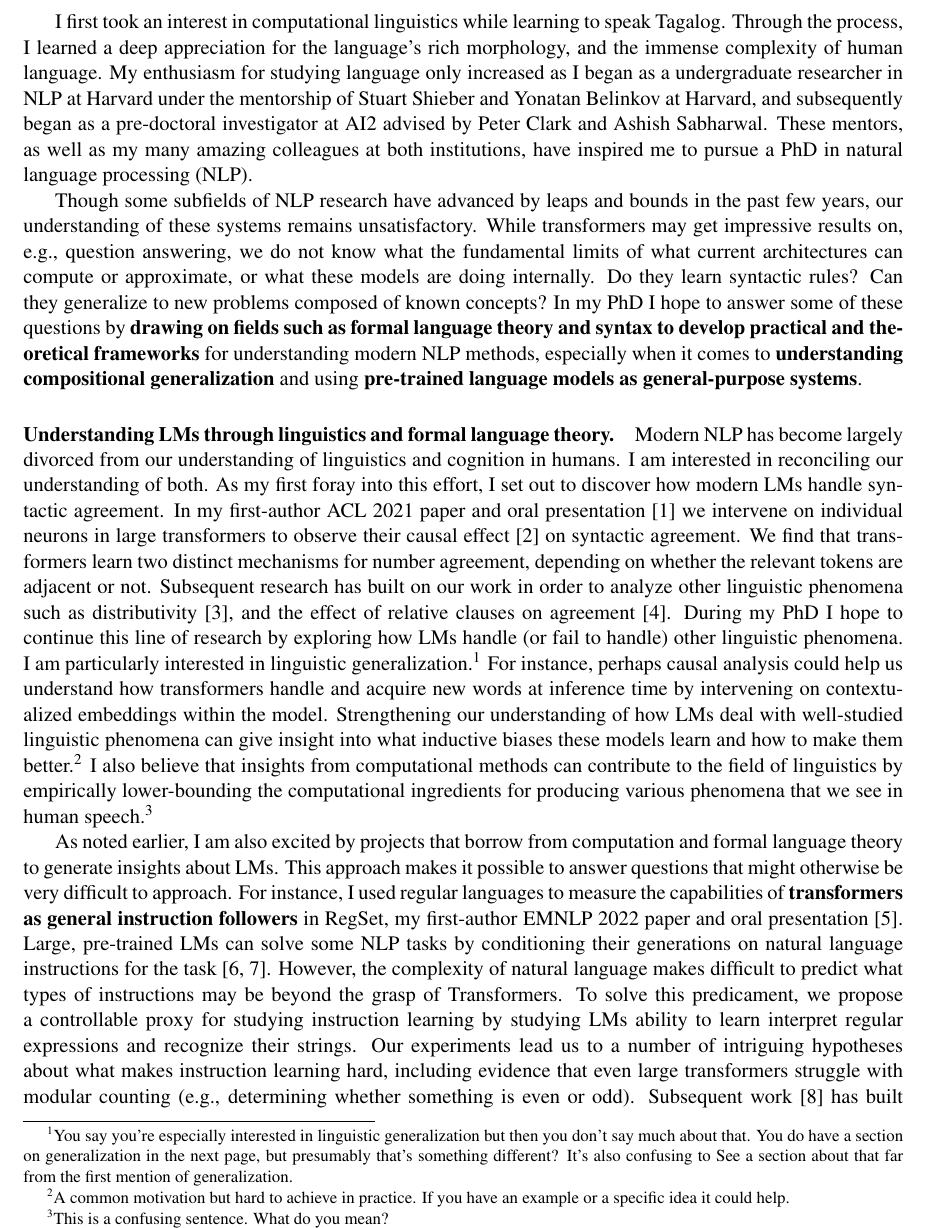
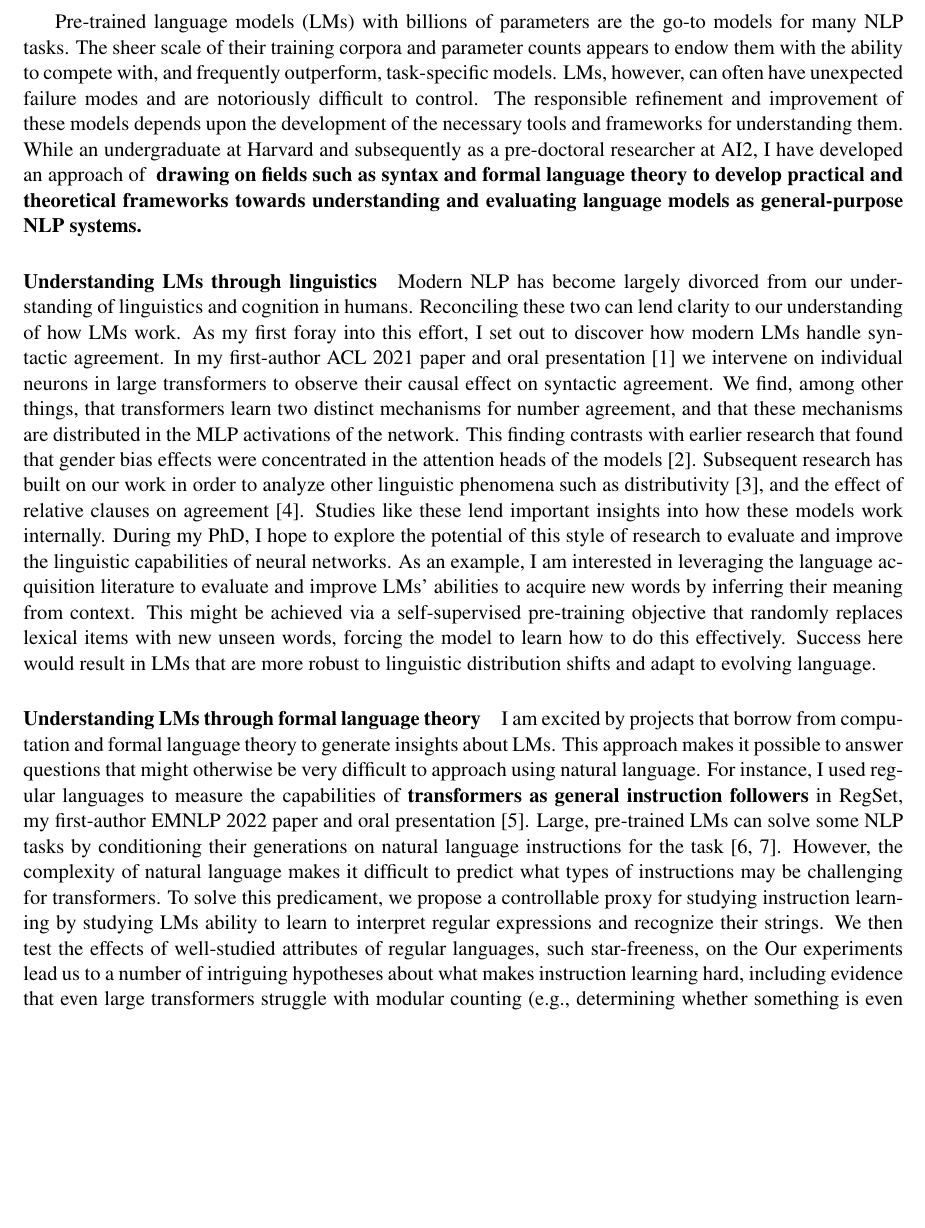
Before and after one commit to mattf1n/grad, a LaTeX document (sop.tex): part of page 1 of 3, cut at the place of the change, the shorter picture padded with empty space. Compiled offline with pdfLaTeX.

Commit message:
sop update

```diff
--- a/sop.tex
+++ b/sop.tex
@@ -9,74 +11,63 @@
 
 \begin{document}
 
-I first took an interest in computational linguistics
-while learning to speak Tagalog.
-Through the process, I learned a deep appreciation for the language's rich morphology,
-and the immense complexity of human language.
-My enthusiasm for studying language only increased
-as I began as a undergraduate researcher in NLP at Harvard
-under the mentorship of Stuart Shieber and Yonatan Belinkov at Harvard,
-and subsequently began as a pre-doctoral investigator at AI2
-advised by Peter Clark and Ashish Sabharwal.
-These mentors, as well as my many amazing colleagues at both institutions,
-have inspired me to pursue a PhD in natural language processing (NLP).
+Pre-trained language models (LMs) with billions of parameters
+are the go-to models for many NLP tasks.
+The sheer scale of their training corpora and parameter counts
+appears to endow them with the ability to compete with,
+and frequently outperform, task-specific models.
+LMs, however, can often have unexpected failure modes
+and are notoriously difficult to control.
+The responsible refinement and improvement of these models
+depends upon the development of the necessary tools
+and frameworks for understanding them.
+While an undergraduate at Harvard and subsequently as a pre-doctoral researcher
+at AI2, I have developed an approach of \textbf{
+  drawing on fields such as syntax and formal language theory
+  to develop practical and theoretical frameworks
+  towards understanding and evaluating language models
+  as general-purpose NLP systems.
+}
 
-Though some subfields of NLP research
-have advanced by leaps and bounds in the past few years,
-our understanding of these systems remains unsatisfactory.
-While transformers may get impressive results on, e.g., question answering,
-we do not know what the fundamental limits
-of what current architectures can compute or approximate,
-or what these models are doing internally.
-Do they learn syntactic rules?
-Can they generalize to new problems composed of known concepts?
-In my PhD I hope to answer some of these questions
-by \textbf{drawing on fields such as formal language theory and syntax
-to develop practical and theoretical frameworks}
-for understanding modern NLP methods,
-especially when it comes to \textbf{understanding compositional generalization}
-and using \textbf{pre-trained language models as general-purpose systems}.
+\paragraph{Understanding LMs through linguistics}
 
-\paragraph{Understanding LMs through linguistics and formal language theory.}
 Modern NLP has become largely divorced
 from our understanding of linguistics and cognition in humans.
-I am interested in reconciling our understanding of both.
+Reconciling these two can lend clarity to our understanding of how LMs work.
 As my first foray into this effort, I set out to
 discover how modern LMs handle syntactic agreement.
 In my first-author ACL 2021 paper and oral presentation~\cite{Finlayson2021CausalAO}
 we intervene on individual neurons in large transformers
-to observe their causal effect~\cite{Pearl2001DirectAI} on syntactic agreement.
-We find that transformers learn
+to observe their causal effect on syntactic agreement.
+We find, among other things, that transformers learn
 two distinct mechanisms for number agreement,
-depending on whether the relevant tokens are adjacent or not.
+and that these mechanisms are distributed in the MLP activations of the network.
+This finding contrasts with earlier research that found that
+gender bias effects were concentrated in the attention heads of the models~\cite{Vig2020InvestigatingGB}.
 Subsequent research has built on our work
 in order to analyze other linguistic phenomena
 such as distributivity~\cite{Ban2022TestingPL},
 and the effect of relative clauses on agreement~\cite{Ravfogel2021CounterfactualIR}.
-During my PhD I hope to continue this line of research
-by exploring how LMs handle (or fail to handle)
-other linguistic phenomena.
-I am particularly interested in linguistic generalization.\footnotemark
-\footnotetext{You say you’re especially interested in linguistic generalization but then you don’t say much about that. You do have a section on generalization in the next page, but presumably that’s something different? It’s also confusing to See a section about that far from the first mention of generalization.}
-For instance, perhaps causal analysis could help us understand
-how transformers handle and acquire new words at inference time
-by intervening on contextualized embeddings within the model.
-Strengthening our understanding of how
-LMs deal with well-studied linguistic phenomena
-can give insight into what inductive biases these models learn
-and how to make them better.\footnotemark
-\footnotetext{A common motivation but hard to achieve in practice. If you have an example or a specific idea it could help.}
-I also believe that insights from computational methods
-can contribute to the field of linguistics
-by empirically lower-bounding the computational ingredients
-for producing various phenomena that we see in human speech.\footnotemark
-\footnotetext{This is a confusing sentence. What do you mean?}
+Studies like these lend important insights into how these models work internally.
+During my PhD, I hope to explore the potential of this style of research
+to evaluate and improve the linguistic capabilities of neural networks.
+As an example, I am interested in leveraging the language acquisition literature
+to evaluate and improve LMs' abilities
+to acquire new words by inferring their meaning from context.
+This might be achieved via a self-supervised pre-training objective
+that randomly replaces lexical items with new unseen words,
+forcing the model to learn how to do this effectively.
+Success here would result in LMs that are
+more robust to linguistic distribution shifts
+and adapt to evolving language.
 
-As noted earlier, I am also excited by projects
+\paragraph{Understanding LMs through formal language theory}
+
+I am excited by projects
 that borrow from computation and formal language theory
 to generate insights about LMs.
 This approach makes it possible to answer
-questions that might otherwise be very difficult to approach.
+questions that might otherwise be very difficult to approach using natural language.
 For instance, I used regular languages
 to measure the capabilities of
 \textbf{transformers as general instruction followers}
@@ -85,12 +76,14 @@ and oral presentation~\cite{Finlayson2022WhatMI}.
 Large, pre-trained LMs can solve some NLP tasks
 by conditioning their generations on natural language instructions
 for the task~\cite{mishra2021crosstask, Wei2021FinetunedLM}.
-However, the complexity of natural language makes difficult to
-predict what types of instructions may be beyond the grasp of Transformers.
+However, the complexity of natural language makes it difficult to
+predict what types of instructions may be challenging for transformers.
 To solve this predicament,
 we propose a controllable proxy for studying instruction learning
-by studying LMs ability to learn interpret regular expressions
+by studying LMs ability to learn to interpret regular expressions
 and recognize their strings.
+We then test the effects of well-studied attributes of regular languages,
+such star-freeness, on the
 Our experiments lead us to a number of intriguing hypotheses
 about what makes instruction learning hard,
 including evidence that even large transformers struggle with modular counting
```
Also changed, not shown: ref.bib (+7 -0 lines), out/sop.pdf, sop.tex (14 more changed lines).
